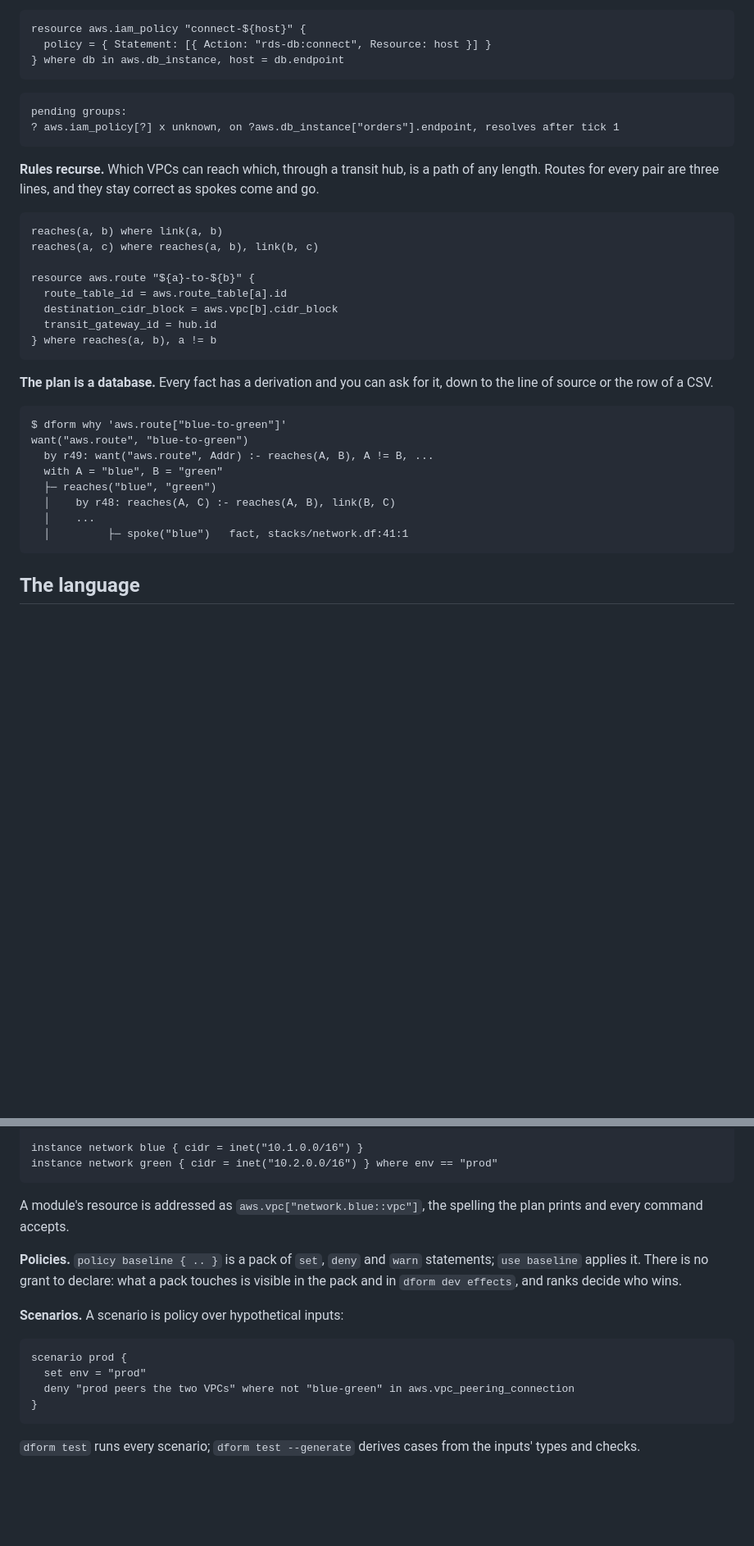
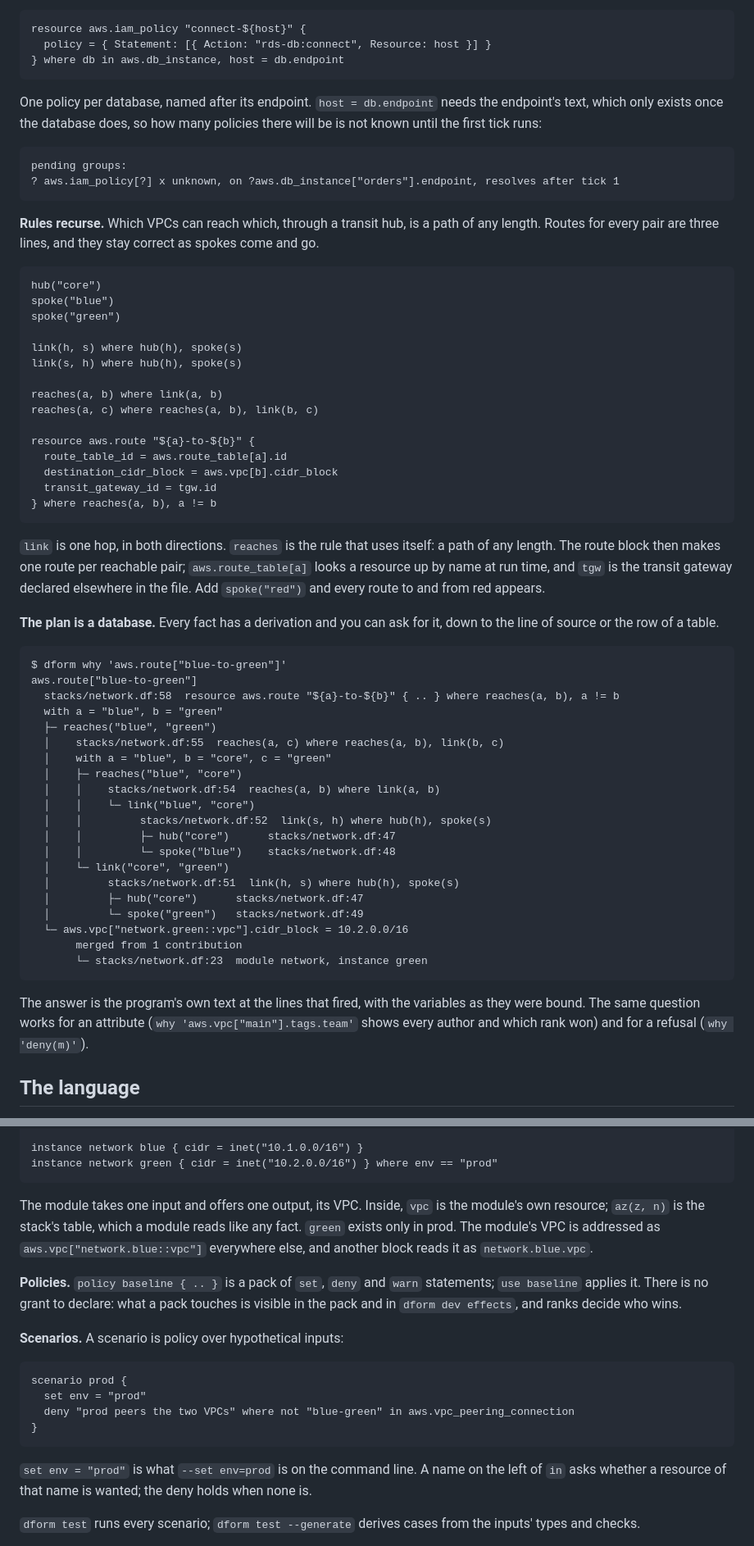
Before and after one commit to vodik/dform, a Markdown page: README.next.md, 2 parts joined by grey strips. Shown at 82% size. Rendered like a GitHub page; blank space fills up the shorter version.

Commit message:
README.next.md: every snippet says what its names are; why prints source (the R-28 target)
Co-Authored-By: Claude Fable 5.1 <noreply@anthropic.com>

````diff
--- a/README.next.md
+++ b/README.next.md
@@ -141,6 +153,10 @@ resource aws.iam_policy "connect-${host}" {
 } where db in aws.db_instance, host = db.endpoint
 ```
 
+One policy per database, named after its endpoint. `host = db.endpoint`
+needs the endpoint's text, which only exists once the database does, so
+how many policies there will be is not known until the first tick runs:
+
 ```
 pending groups:
 ? aws.iam_policy[?] x unknown, on ?aws.db_instance["orders"].endpoint, resolves after tick 1
@@ -151,29 +167,59 @@ a path of any length. Routes for every pair are three lines, and they
 stay correct as spokes come and go.
 
 ```dform
+hub("core")
+spoke("blue")
+spoke("green")
+
+link(h, s) where hub(h), spoke(s)
+link(s, h) where hub(h), spoke(s)
+
 reaches(a, b) where link(a, b)
 reaches(a, c) where reaches(a, b), link(b, c)
 
 resource aws.route "${a}-to-${b}" {
   route_table_id = aws.route_table[a].id
   destination_cidr_block = aws.vpc[b].cidr_block
-  transit_gateway_id = hub.id
+  transit_gateway_id = tgw.id
 } where reaches(a, b), a != b
 ```
 
+`link` is one hop, in both directions. `reaches` is the rule that uses
+itself: a path of any length. The route block then makes one route per
+reachable pair; `aws.route_table[a]` looks a resource up by name at run
+time, and `tgw` is the transit gateway declared elsewhere in the file.
+Add `spoke("red")` and every route to and from red appears.
+
 **The plan is a database.** Every fact has a derivation and you can ask
-for it, down to the line of source or the row of a CSV.
+for it, down to the line of source or the row of a table.
 
 ```
 $ dform why 'aws.route["blue-to-green"]'
-want("aws.route", "blue-to-green")
-  by r49: want("aws.route", Addr) :- reaches(A, B), A != B, ...
-  with A = "blue", B = "green"
+aws.route["blue-to-green"]
+  stacks/network.df:58  resource aws.route "${a}-to-${b}" { .. } where reaches(a, b), a != b
+  with a = "blue", b = "green"
   ├─ reaches("blue", "green")
-  │    by r48: reaches(A, C) :- reaches(A, B), link(B, C)
-  │    ...
-  │         ├─ spoke("blue")   fact, stacks/network.df:41:1
+  │    stacks/network.df:55  reaches(a, c) where reaches(a, b), link(b, c)
+  │    with a = "blue", b = "core", c = "green"
+  │    ├─ reaches("blue", "core")
+  │    │    stacks/network.df:54  reaches(a, b) where link(a, b)
+  │    │    └─ link("blue", "core")
+  │    │         stacks/network.df:52  link(s, h) where hub(h), spoke(s)
+  │    │         ├─ hub("core")      stacks/network.df:47
+  │    │         └─ spoke("blue")    stacks/network.df:48
+  │    └─ link("core", "green")
+  │         stacks/network.df:51  link(h, s) where hub(h), spoke(s)
+  │         ├─ hub("core")      stacks/network.df:47
+  │         └─ spoke("green")   stacks/network.df:49
+  └─ aws.vpc["network.green::vpc"].cidr_block = 10.2.0.0/16
+       merged from 1 contribution
+       └─ stacks/network.df:23  module network, instance green
 ```
+
+The answer is the program's own text at the lines that fired, with the
+variables as they were bound. The same question works for an attribute
+(`why 'aws.vpc["main"].tags.team'` shows every author and which rank
+won) and for a refusal (`why 'deny(m)'`).
 
 ## The language
 
@@ -290,8 +340,11 @@ instance network blue { cidr = inet("10.1.0.0/16") }
 instance network green { cidr = inet("10.2.0.0/16") } where env == "prod"
 ```
 
-A module's resource is addressed as `aws.vpc["network.blue::vpc"]`, the
-spelling the plan prints and every command accepts.
+The module takes one input and offers one output, its VPC. Inside, `vpc`
+is the module's own resource; `az(z, n)` is the stack's table, which a
+module reads like any fact. `green` exists only in prod. The module's
+VPC is addressed as `aws.vpc["network.blue::vpc"]` everywhere else, and
+another block reads it as `network.blue.vpc`.
 
 **Policies.** `policy baseline { .. }` is a pack of `set`, `deny` and
 `warn` statements; `use baseline` applies it. There is no grant to
@@ -306,6 +359,10 @@ scenario prod {
   deny "prod peers the two VPCs" where not "blue-green" in aws.vpc_peering_connection
 }
 ```
+
+`set env = "prod"` is what `--set env=prod` is on the command line. A
+name on the left of `in` asks whether a resource of that name is wanted;
+the deny holds when none is.
 
 `dform test` runs every scenario; `dform test --generate` derives cases
 from the inputs' types and checks.
````
Also changed, not shown: other parts of README.next.md (+17 -1 lines).
